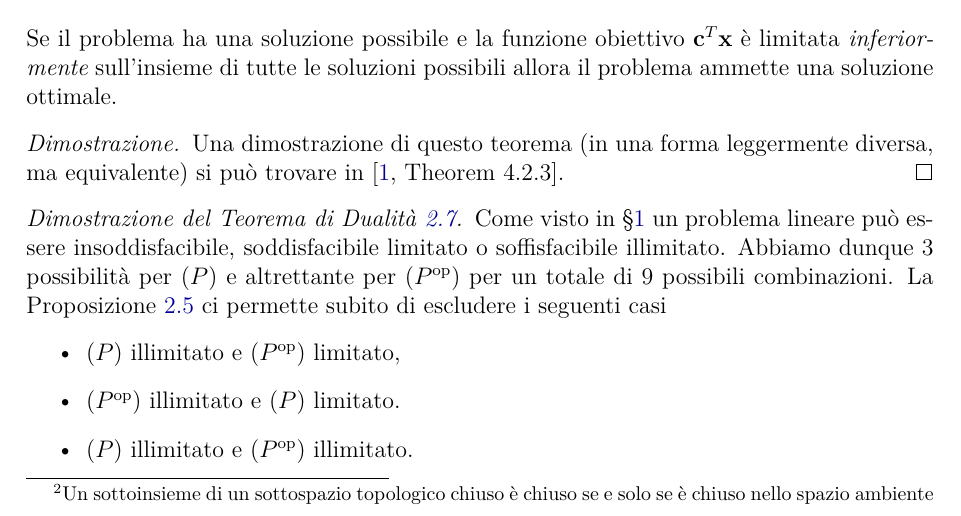
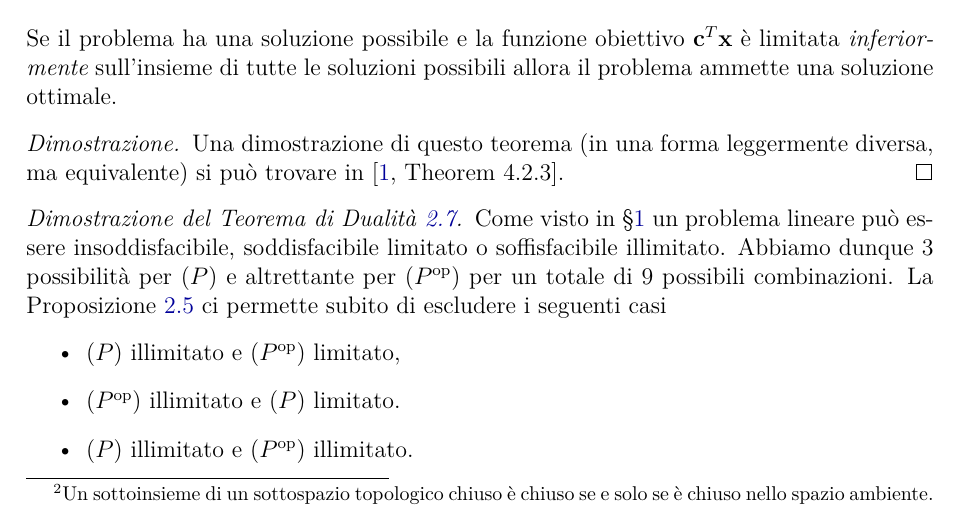
Before and after one commit to gRastello/farkas, a LaTeX document (main.tex): part of page 9 of 10, cut so that both start at the same text. Compiled offline with XeLaTeX.

Commit message:
Fix typo

```diff
--- a/main.tex
+++ b/main.tex
@@ -501,7 +501,7 @@ Per dimostrare questo lemma sono necessari un altro paio di risultati.
   che è iniettiva, per l'indipendenta degli \(\mathbf{a}_i\), e tale che \(P = f(P_0)\).
   Per iniettività \(f\) è un isomorfismo lineare tra \(\mathbb{R}^k\) e \(\im(f)\); possiamo dunque considerare la mappa lineare inversa \(f^{-1}\).
   Siccome le mappe lineari sono continue si ha che \(P\), in quanto controimmagine di \(P_0\) mediante \(f^{-1}\), è chiuso in \(\im(f)\).
-  Ma \(\im(f)\) è un sottospazio lineare di \(\mathbb{R}^m\), dunque è chiuso in \(\mathbb{R}^m\) e così anche \(P\) lo è\footnote{Un sottoinsieme di un sottospazio topologico chiuso è chiuso se e solo se è chiuso nello spazio ambiente}.
+  Ma \(\im(f)\) è un sottospazio lineare di \(\mathbb{R}^m\), dunque è chiuso in \(\mathbb{R}^m\) e così anche \(P\) lo è\footnote{Un sottoinsieme di un sottospazio topologico chiuso è chiuso se e solo se è chiuso nello spazio ambiente.}.
 \end{proof}
 
 \subsection{Dimostrazione del Teorema di Dualità dal Lemma di Farkas}
```
Also changed, not shown: 1 other file.
